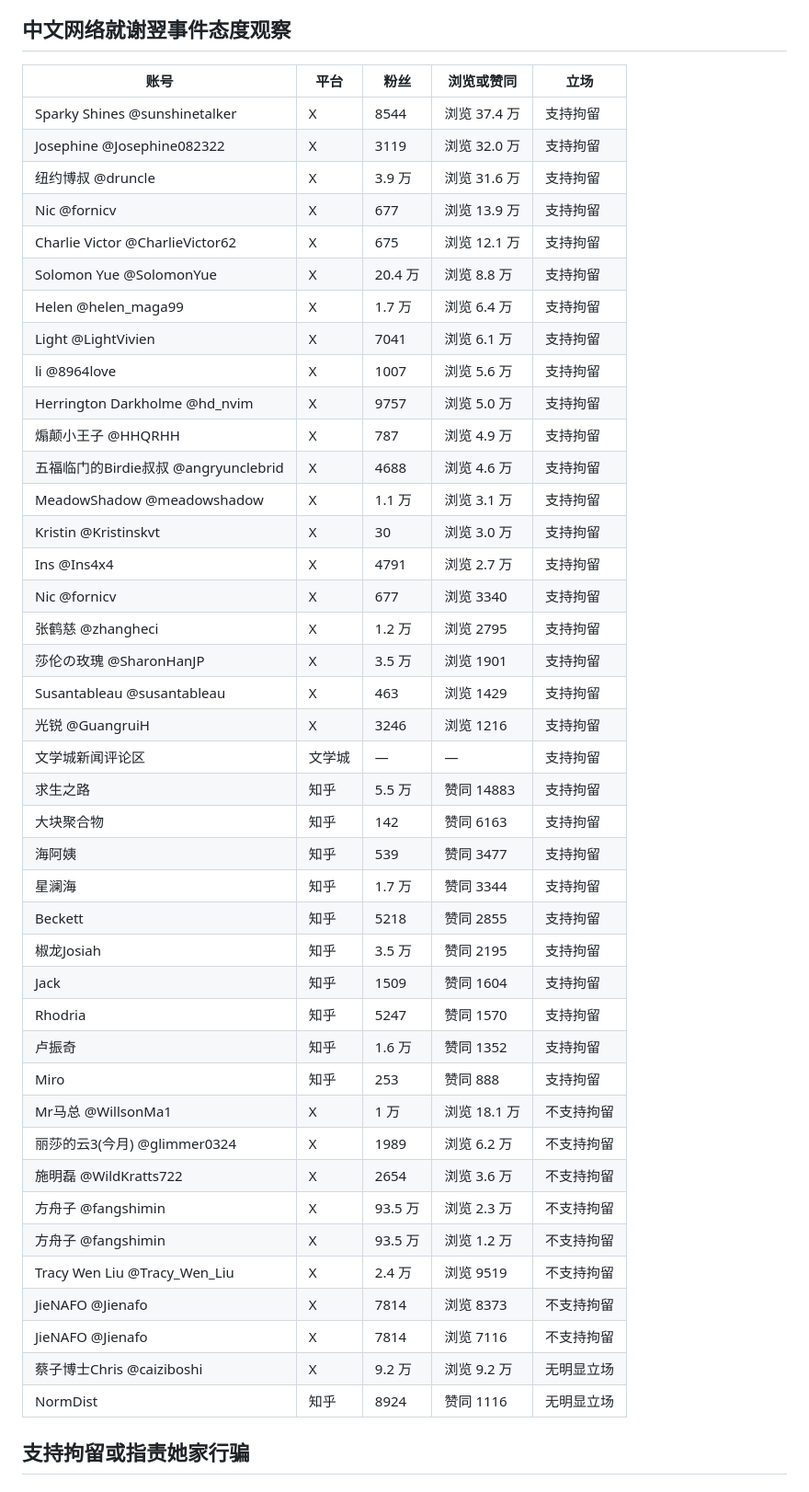
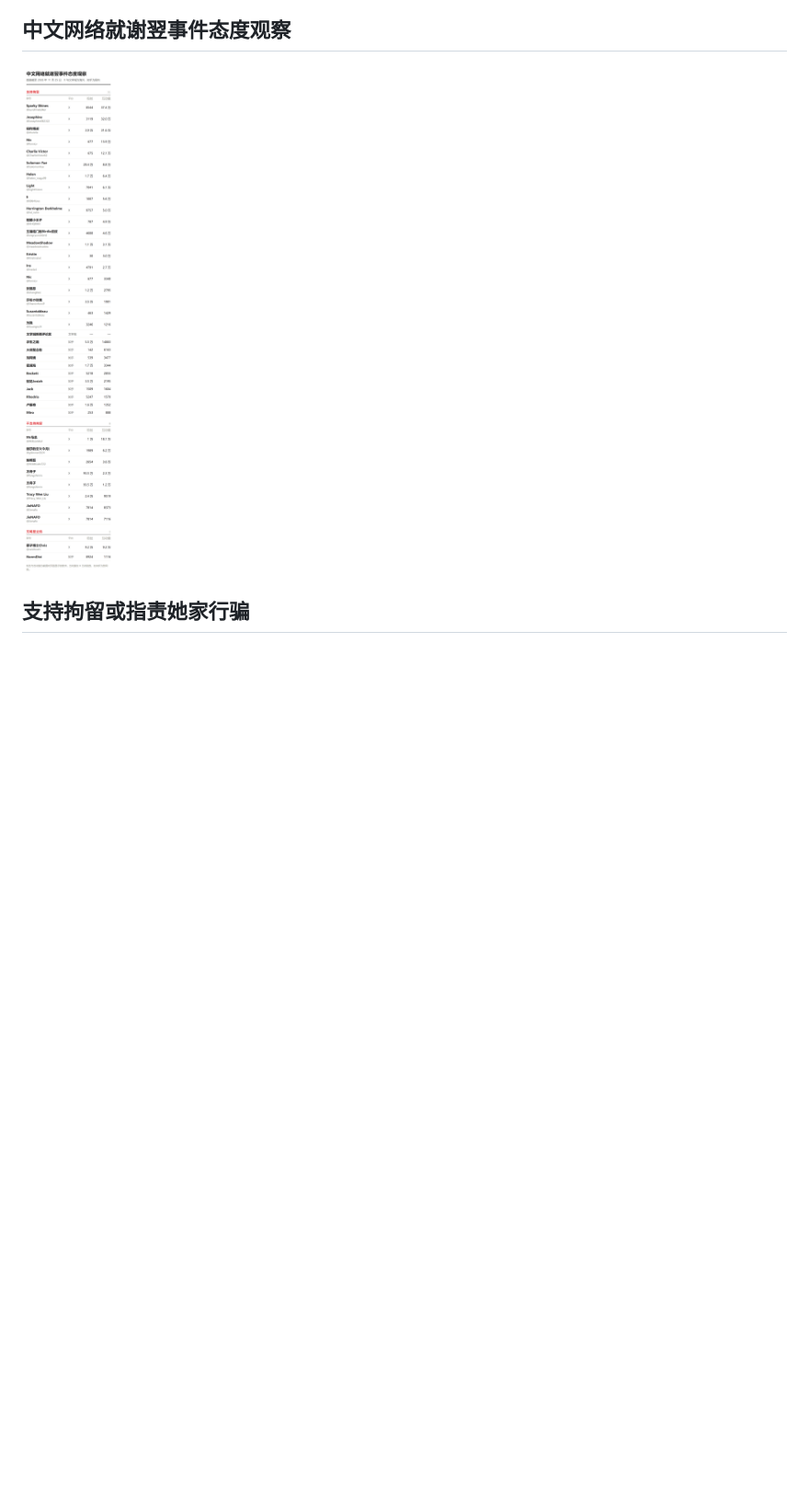
Before and after one commit to Taoshuke/jianzheng, a Markdown page: 大驱逐时代/2026-11-25-谢翌事件中文评论.md, the part around the change. Shown at 92% size. GitHub-like rendering; pictures changed too: 大驱逐时代/images/谢翌事件中文评论/态度观察.png (added); blank space fills up the shorter version.

Commit message:
content: 谢翌事件中文评论.md 态度观察 table -> 态度观察.png (粉丝, 互动量)

```diff
--- a/大驱逐时代/2026-11-25-谢翌事件中文评论.md
+++ b/大驱逐时代/2026-11-25-谢翌事件中文评论.md
@@ -6,49 +6,7 @@
 
 ## 中文网络就谢翌事件态度观察
 
-| 账号 | 平台 | 粉丝 | 浏览或赞同 | 立场 |
-|---|---|---|---|---|
-| Sparky Shines @sunshinetalker | X | 8544 | 浏览 37.4 万 | 支持拘留 |
-| Josephine @Josephine082322 | X | 3119 | 浏览 32.0 万 | 支持拘留 |
-| 纽约博叔 @druncle | X | 3.9 万 | 浏览 31.6 万 | 支持拘留 |
-| Nic @fornicv | X | 677 | 浏览 13.9 万 | 支持拘留 |
-| Charlie Victor @CharlieVictor62 | X | 675 | 浏览 12.1 万 | 支持拘留 |
-| Solomon Yue @SolomonYue | X | 20.4 万 | 浏览 8.8 万 | 支持拘留 |
-| Helen @helen_maga99 | X | 1.7 万 | 浏览 6.4 万 | 支持拘留 |
-| Light @LightVivien | X | 7041 | 浏览 6.1 万 | 支持拘留 |
-| li @8964love | X | 1007 | 浏览 5.6 万 | 支持拘留 |
-| Herrington Darkholme @hd_nvim | X | 9757 | 浏览 5.0 万 | 支持拘留 |
-| 煽颠小王子 @HHQRHH | X | 787 | 浏览 4.9 万 | 支持拘留 |
-| 五福临门的Birdie叔叔 @angryunclebrid | X | 4688 | 浏览 4.6 万 | 支持拘留 |
-| MeadowShadow @meadowshadow | X | 1.1 万 | 浏览 3.1 万 | 支持拘留 |
-| Kristin @Kristinskvt | X | 30 | 浏览 3.0 万 | 支持拘留 |
-| Ins @Ins4x4 | X | 4791 | 浏览 2.7 万 | 支持拘留 |
-| Nic @fornicv | X | 677 | 浏览 3340 | 支持拘留 |
-| 张鹤慈 @zhangheci | X | 1.2 万 | 浏览 2795 | 支持拘留 |
-| 莎伦の玫瑰 @SharonHanJP | X | 3.5 万 | 浏览 1901 | 支持拘留 |
-| Susantableau @susantableau | X | 463 | 浏览 1429 | 支持拘留 |
-| 光锐 @GuangruiH | X | 3246 | 浏览 1216 | 支持拘留 |
-| 文学城新闻评论区 | 文学城 | — | — | 支持拘留 |
-| 求生之路 | 知乎 | 5.5 万 | 赞同 14883 | 支持拘留 |
-| 大块聚合物 | 知乎 | 142 | 赞同 6163 | 支持拘留 |
-| 海阿姨 | 知乎 | 539 | 赞同 3477 | 支持拘留 |
-| 星澜海 | 知乎 | 1.7 万 | 赞同 3344 | 支持拘留 |
-| Beckett | 知乎 | 5218 | 赞同 2855 | 支持拘留 |
-| 椒龙Josiah | 知乎 | 3.5 万 | 赞同 2195 | 支持拘留 |
-| Jack | 知乎 | 1509 | 赞同 1604 | 支持拘留 |
-| Rhodria | 知乎 | 5247 | 赞同 1570 | 支持拘留 |
-| 卢振奇 | 知乎 | 1.6 万 | 赞同 1352 | 支持拘留 |
-| Miro | 知乎 | 253 | 赞同 888 | 支持拘留 |
-| Mr马总 @WillsonMa1 | X | 1 万 | 浏览 18.1 万 | 不支持拘留 |
-| 丽莎的云3(今月) @glimmer0324 | X | 1989 | 浏览 6.2 万 | 不支持拘留 |
-| 施明磊 @WildKratts722 | X | 2654 | 浏览 3.6 万 | 不支持拘留 |
-| 方舟子 @fangshimin | X | 93.5 万 | 浏览 2.3 万 | 不支持拘留 |
-| 方舟子 @fangshimin | X | 93.5 万 | 浏览 1.2 万 | 不支持拘留 |
-| Tracy Wen Liu @Tracy_Wen_Liu | X | 2.4 万 | 浏览 9519 | 不支持拘留 |
-| JieNAFO @Jienafo | X | 7814 | 浏览 8373 | 不支持拘留 |
-| JieNAFO @Jienafo | X | 7814 | 浏览 7116 | 不支持拘留 |
-| 蔡子博士Chris @caiziboshi | X | 9.2 万 | 浏览 9.2 万 | 无明显立场 |
-| NormDist | 知乎 | 8924 | 赞同 1116 | 无明显立场 |
+![中文网络就谢翌事件态度观察](images/谢翌事件中文评论/态度观察.png)
 
 ## 支持拘留或指责她家行骗
 
```
